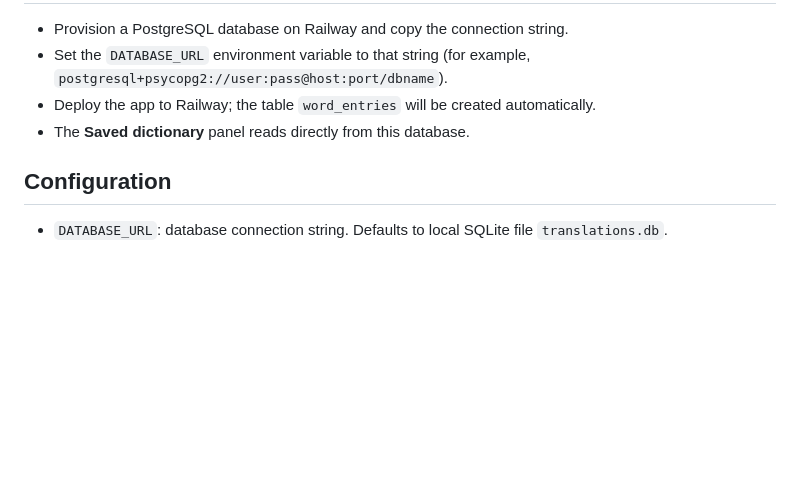
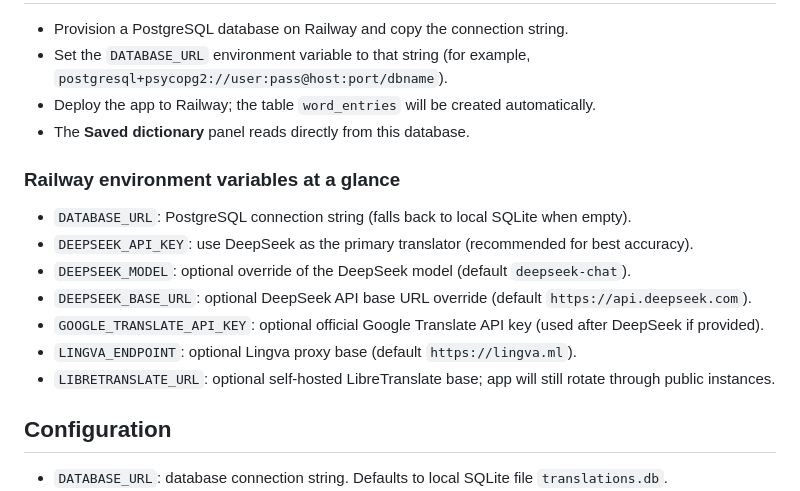
Before and after one commit to NadeNa720/oliwka_translater, a Markdown page: README.md, the part around the change. Rendered like a GitHub page; blank space fills up the shorter version.

Commit message:
Document Railway env var names

```diff
--- a/README.md
+++ b/README.md
@@ -27,6 +27,15 @@ A warm single-page translator that focuses on Spanish/Russian → Polish. Paste
 - Deploy the app to Railway; the table `word_entries` will be created automatically.
 - The **Saved dictionary** panel reads directly from this database.
 
+### Railway environment variables at a glance
+- `DATABASE_URL`: PostgreSQL connection string (falls back to local SQLite when empty).
+- `DEEPSEEK_API_KEY`: use DeepSeek as the primary translator (recommended for best accuracy).
+- `DEEPSEEK_MODEL`: optional override of the DeepSeek model (default `deepseek-chat`).
+- `DEEPSEEK_BASE_URL`: optional DeepSeek API base URL override (default `https://api.deepseek.com`).
+- `GOOGLE_TRANSLATE_API_KEY`: optional official Google Translate API key (used after DeepSeek if provided).
+- `LINGVA_ENDPOINT`: optional Lingva proxy base (default `https://lingva.ml`).
+- `LIBRETRANSLATE_URL`: optional self-hosted LibreTranslate base; app will still rotate through public instances.
+
 ## Configuration
 - `DATABASE_URL`: database connection string. Defaults to local SQLite file `translations.db`.
 - `LIBRETRANSLATE_URL`: override the primary translation endpoint if you self-host LibreTranslate; the app automatically falls back to public LibreTranslate instances if one endpoint is unreachable.
```
